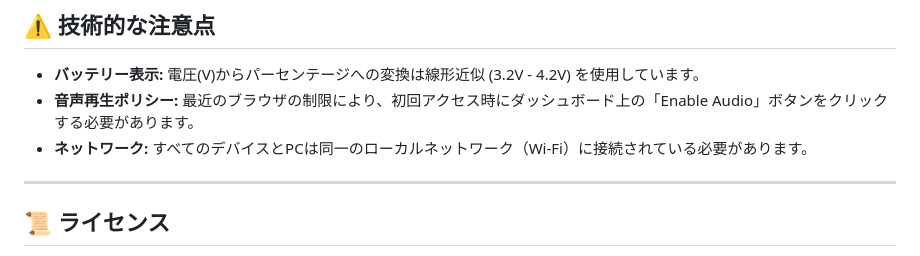
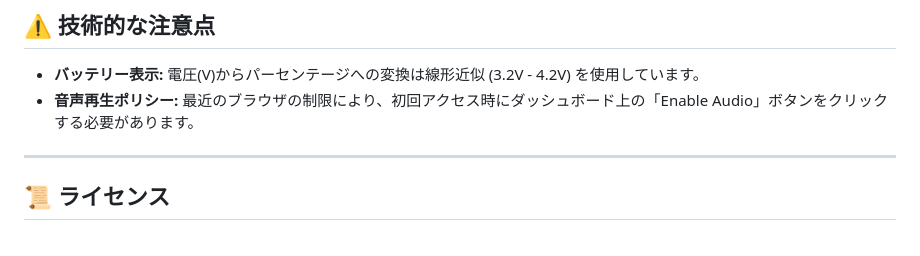
Before and after one commit to Pawee2201123/iot-edge-computing-g8, a Markdown page: README.md, the part around the change. GitHub-like rendering.

```diff
--- a/README.md
+++ b/README.md
@@ -139,7 +139,6 @@ pio run --target upload
 
 * **バッテリー表示:** 電圧(V)からパーセンテージへの変換は線形近似 (3.2V - 4.2V) を使用しています。
 * **音声再生ポリシー:** 最近のブラウザの制限により、初回アクセス時にダッシュボード上の「Enable Audio」ボタンをクリックする必要があります。
-* **ネットワーク:** すべてのデバイスとPCは同一のローカルネットワーク（Wi-Fi）に接続されている必要があります。
 
 ---
 
```
